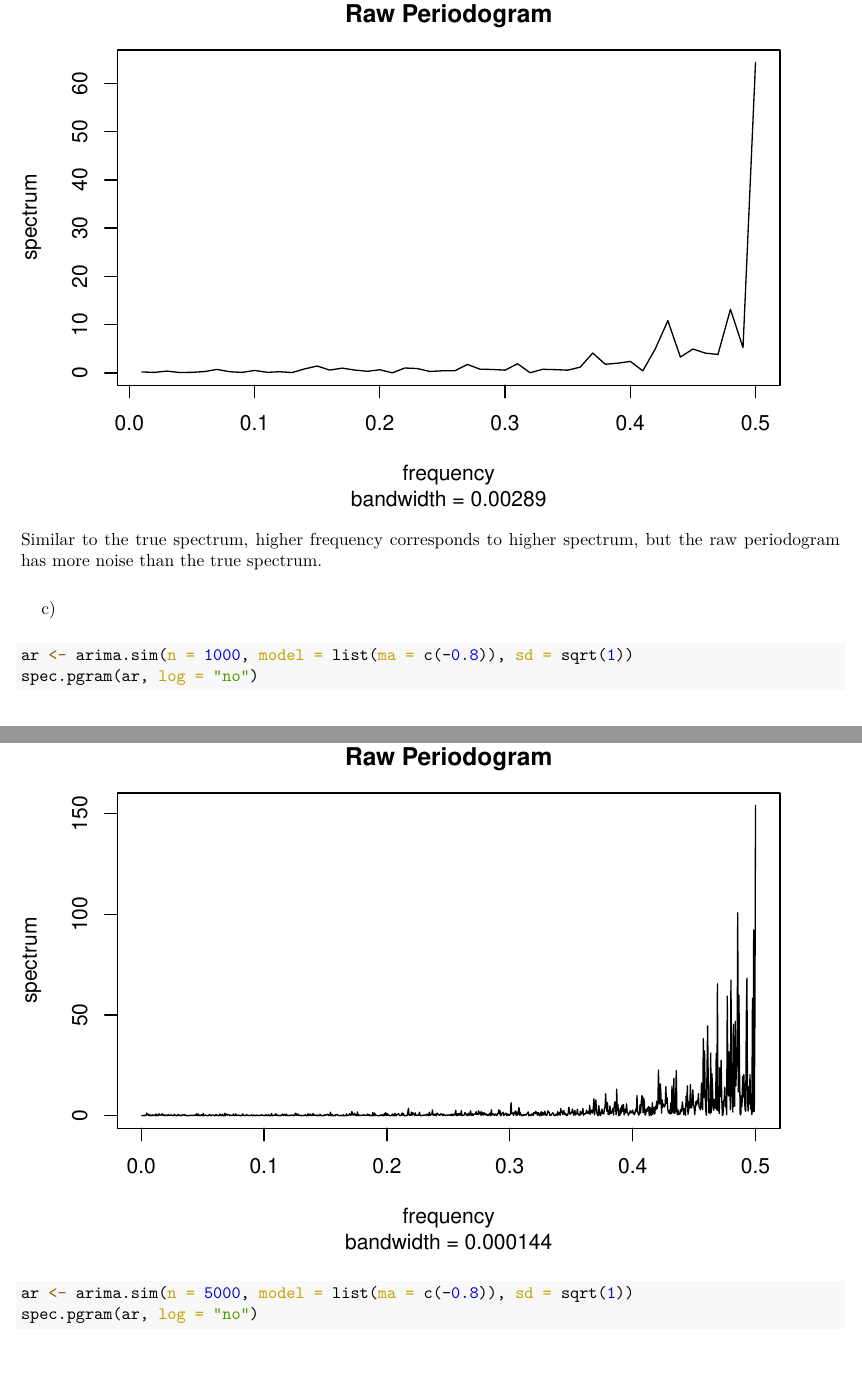
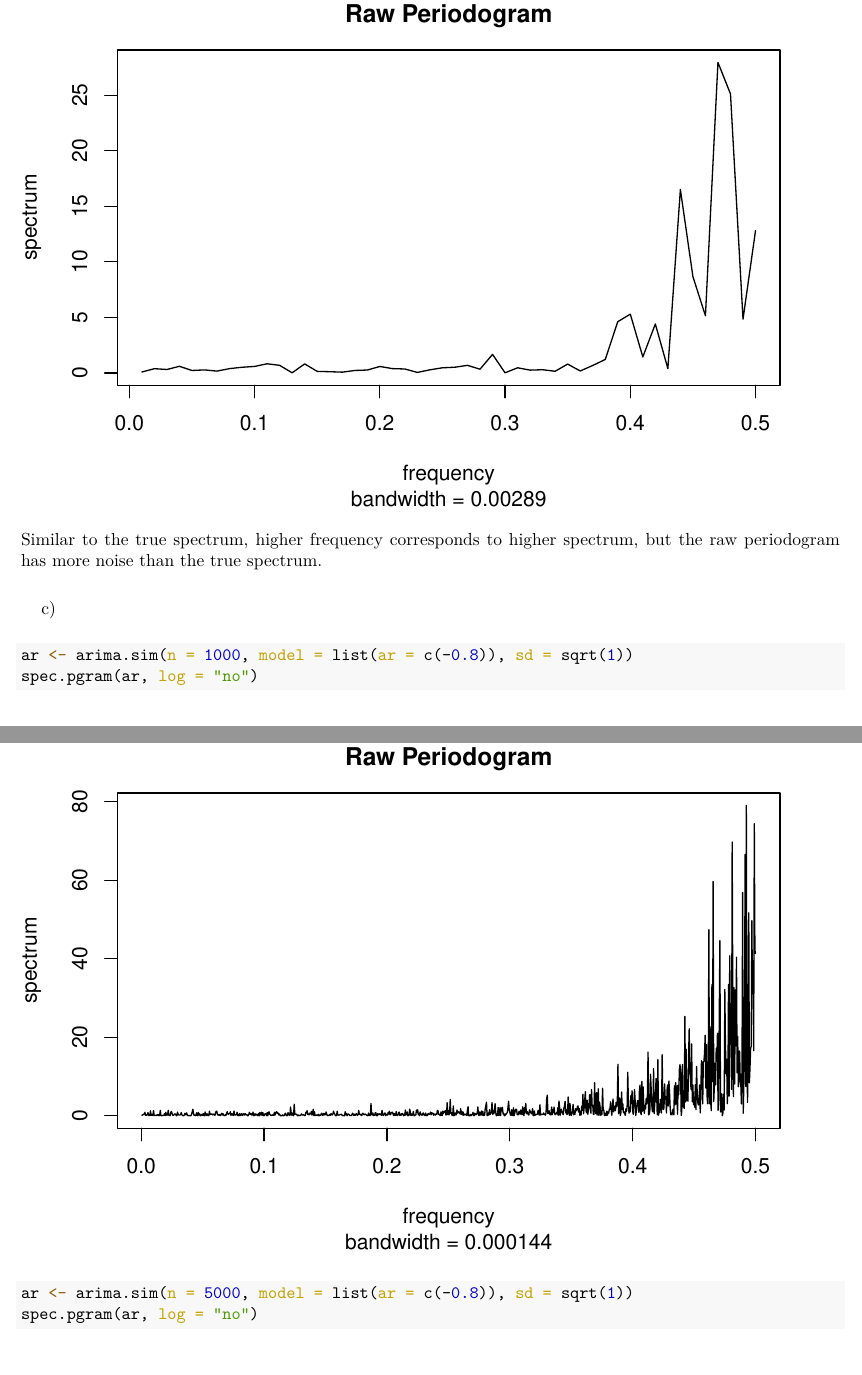
Before and after one commit to MarsZan/STAT-443, an R Markdown document (Mars-Zan-Lab-10.Rmd): two parts of pages 12 and 14 of 15, joined at a grey line, cut so that both start at the same text. The pictures show the output file Mars-Zan-Lab-10.pdf that the author committed with the source.

Commit message:
typo corrected

````diff
--- a/Mars-Zan-Lab-10.Rmd
+++ b/Mars-Zan-Lab-10.Rmd
@@ -124,7 +124,7 @@ Similar to the true spectrum, higher frequency corresponds to higher spectrum, b
 
 c)
 ```{r}
-ar <- arima.sim(n = 1000, model = list(ma = c(-0.8)), sd = sqrt(1))
+ar <- arima.sim(n = 1000, model = list(ar = c(-0.8)), sd = sqrt(1))
 spec.pgram(ar, log = "no")
 ```
 
@@ -134,7 +134,7 @@ d)
 ```{r}
 ar <- arima.sim(n = 2000, model = list(ar = c(-0.8)), sd = sqrt(1))
 spec.pgram(ar, log = "no")
-ar <- arima.sim(n = 5000, model = list(ma = c(-0.8)), sd = sqrt(1))
+ar <- arima.sim(n = 5000, model = list(ar = c(-0.8)), sd = sqrt(1))
 spec.pgram(ar, log = "no")
 ```
 
````
Also changed, not shown: Mars-Zan-Lab-10.pdf.
